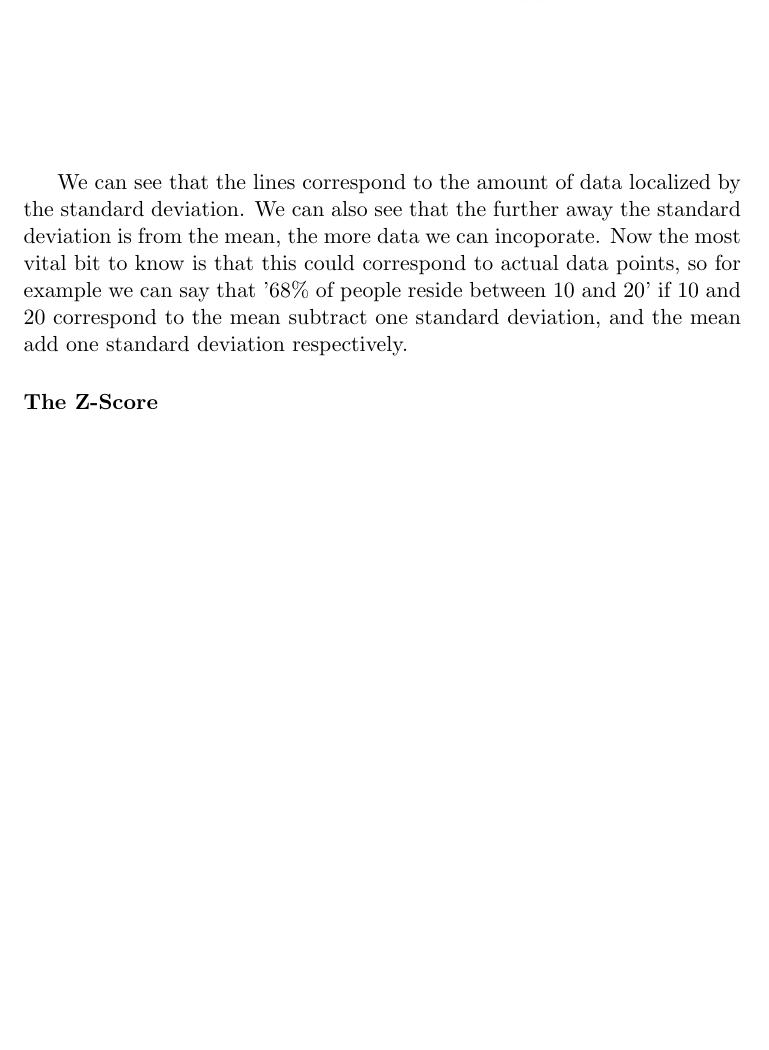
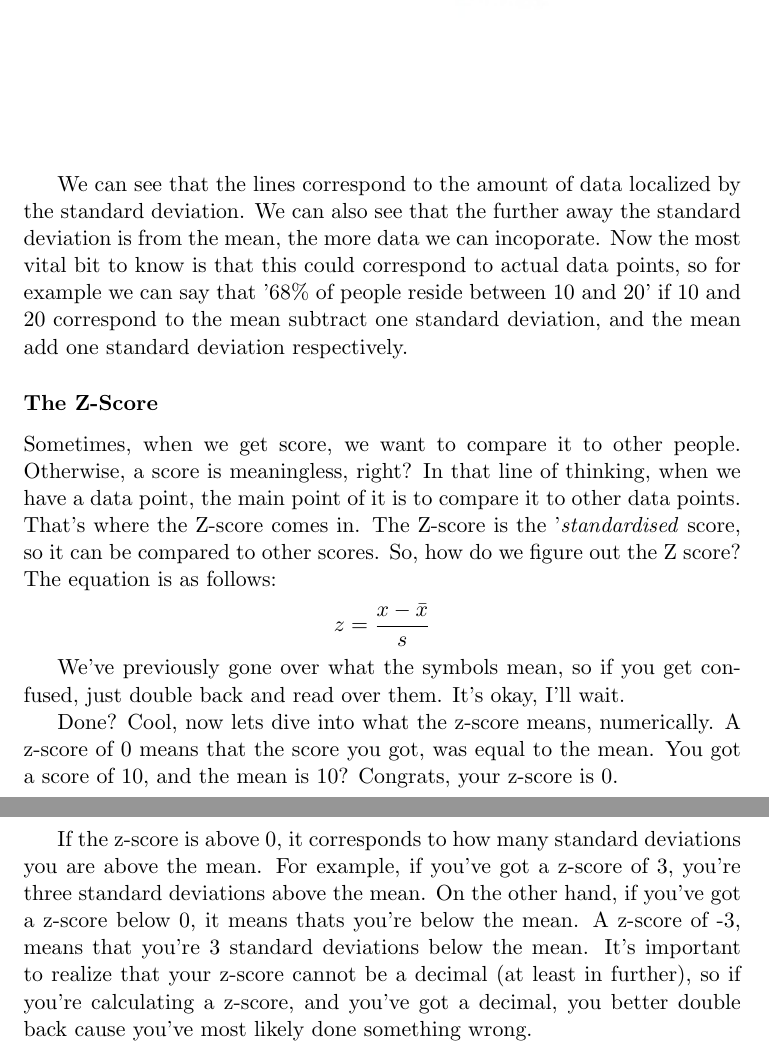
Before and after one commit to b-gun/SimplyFurther, a LaTeX document (Simply Further (First Draft).tex): part of page 18 of 18 before the commit and two parts of pages 18 and 19 of 19 after it, the two joined at a grey line, cut so that both start at the same text, the shorter picture padded with empty space. Compiled offline with pdfLaTeX.

Commit message:
The Z-Score
Finished 'The Z-Score' Section. This also means I've finished univariate
data! Boo-yeah!

```diff
--- a/Simply Further (First Draft).tex
+++ b/Simply Further (First Draft).tex
@@ -352,6 +352,21 @@ We can see that the lines correspond to the amount of data localized by the stan
 
 \subsubsection*{The Z-Score}
 
+Sometimes, when we get score, we want to compare it to other people. Otherwise, a score is meaningless, right? In that line of thinking, when we have a data point, the main point of it is to compare it to other data points. That's where the Z-score comes in. The Z-score is the '\emph{standardised} score, so it can be compared to other scores. So, how do we figure out the Z score? The equation is as follows:
+
+\begin{displaymath}
+z = \frac{x - \bar{x}}{s}
+\end{displaymath}
+
+We've previously gone over what the symbols mean, so if you get confused, just double back and read over them. It's okay, I'll wait.
+
+Done? Cool, now lets dive into what the z-score means, numerically. A z-score of 0 means that the score you got, was equal to the mean. You got a score of 10, and the mean is 10? Congrats, your z-score is 0.
+
+If the z-score is above 0, it corresponds to how many standard deviations you are above the mean. For example, if you've got a z-score of 3, you're three standard deviations above the mean. On the other hand, if you've got a z-score below 0, it means thats you're below the mean. A z-score of -3, means that you're 3 standard deviations below the mean. It's important to realize that your z-score cannot be a decimal (at least in further), so if you're calculating a z-score, and you've got a decimal, you better double back cause you've most likely done something wrong.
+
+
+
+
 
 
 
```
